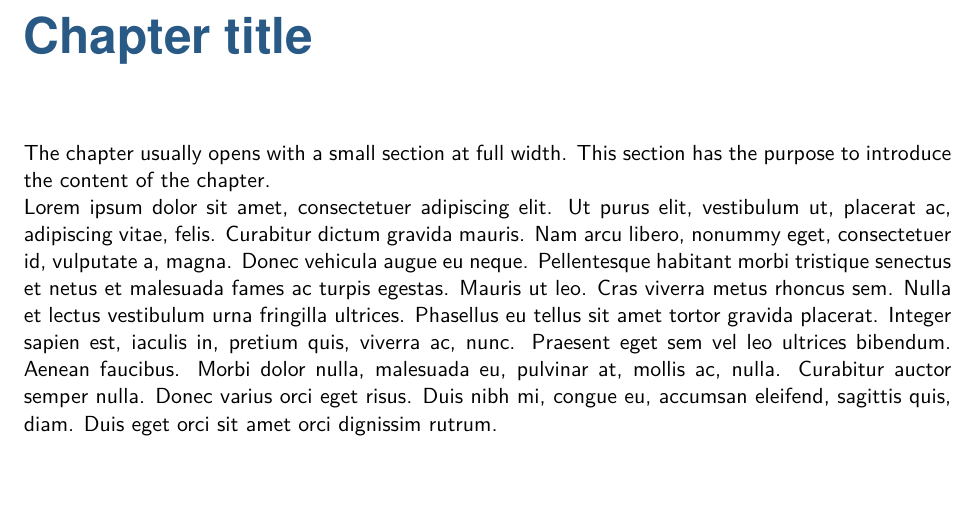
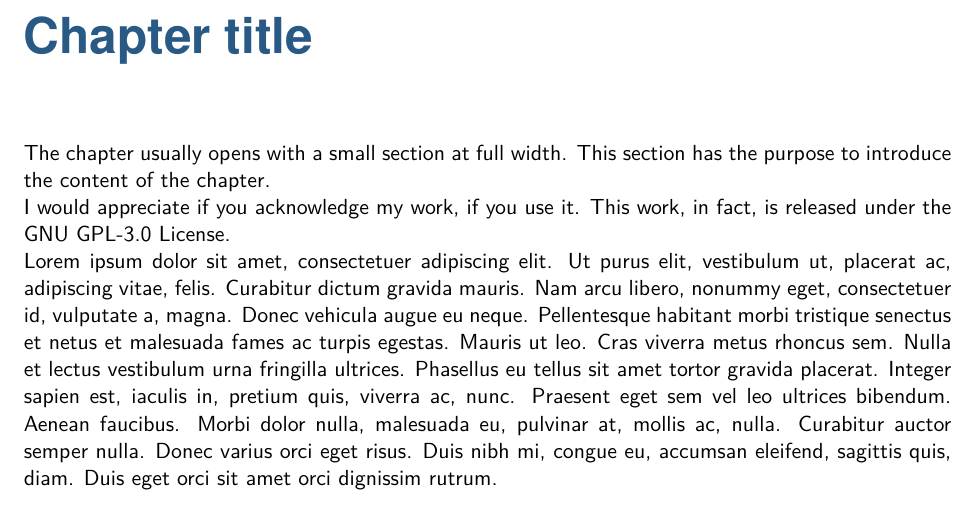
Before and after one commit to organtin/gobook, a LaTeX book (main.tex, which reads introduction.tex): part of page 7 of 15, cut so that both start at the same text. Compiled offline with XeLaTeX.

Commit message:
Updated introduction with request to acknowledge the work

```diff
--- a/introduction.tex
+++ b/introduction.tex
@@ -1,5 +1,7 @@
 \chapter{Chapter title}\index{chapter}
 The chapter usually opens with a small section at full width. This section has the purpose to introduce the content of the chapter.
+
+I would appreciate if you acknowledge my work, if you use it. This work, in fact, is released under the GNU GPL-3.0 License.
 
 \lipsum[1]
 \stdsection{Physics and other sciences}
```
